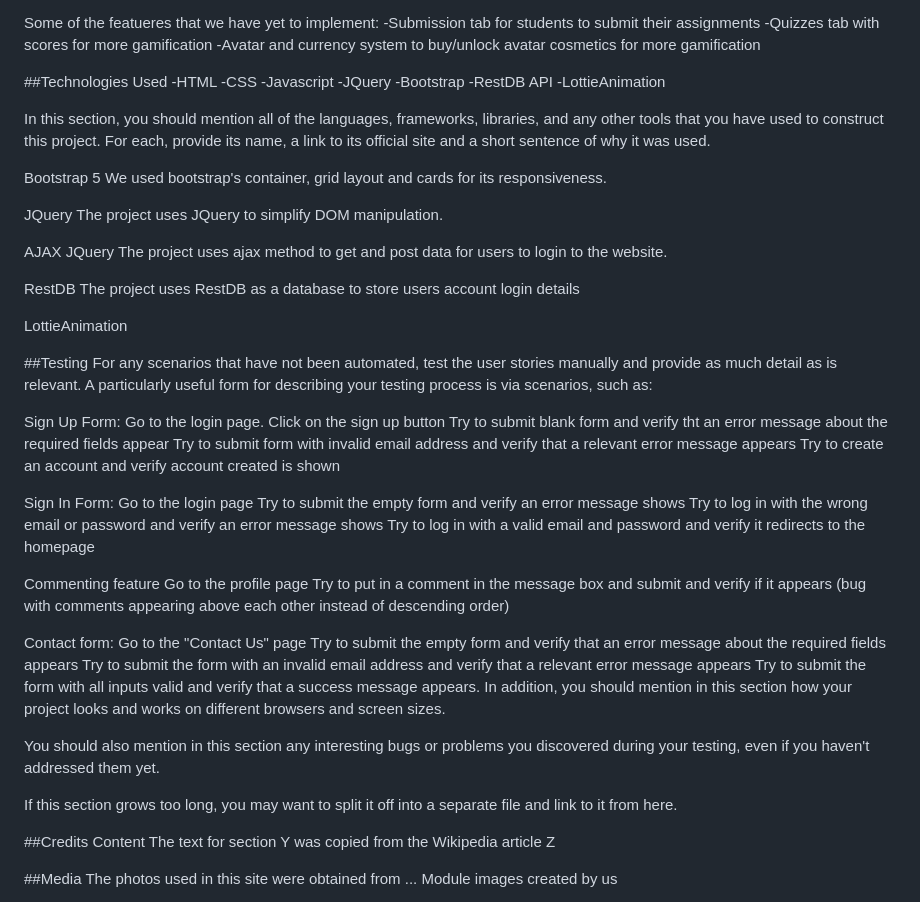
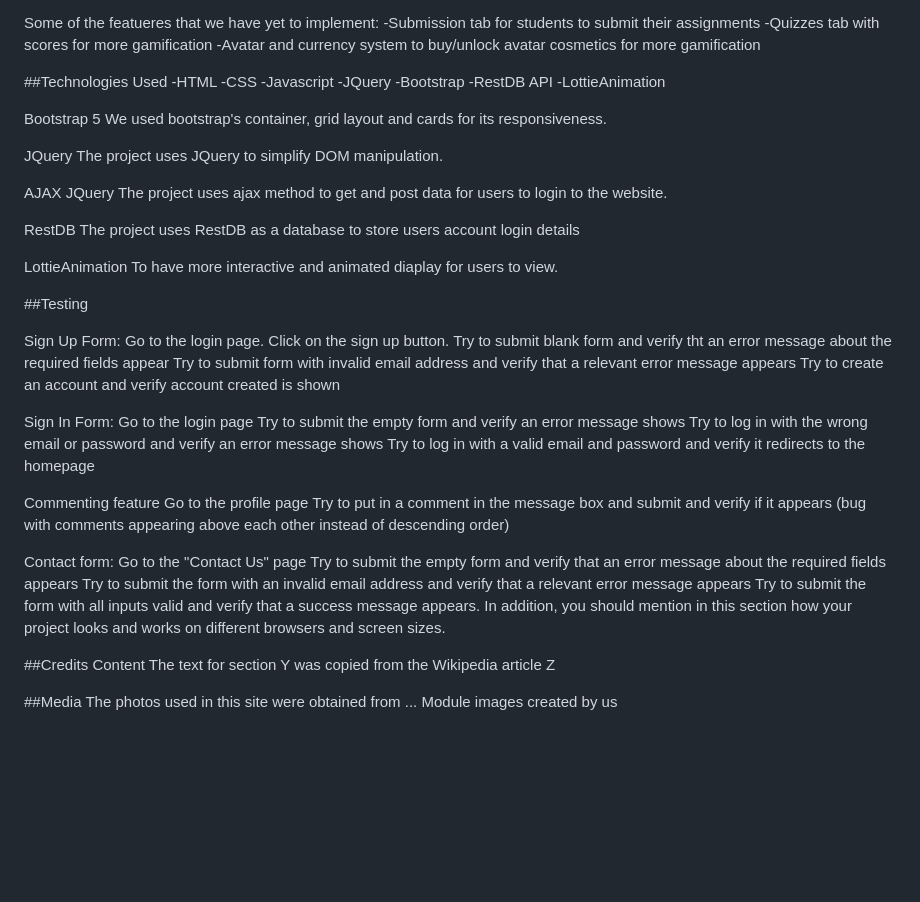
Before and after one commit to curtislow777/nerds, a Markdown page: README.md, the part around one of its changes. Rendered like a GitHub page; blank space fills up the shorter version.

```diff
--- a/README.md
+++ b/README.md
@@ -80,7 +90,6 @@ Some of the featueres that we have yet to implement:
 -RestDB API
 -LottieAnimation
 
-In this section, you should mention all of the languages, frameworks, libraries, and any other tools that you have used to construct this project. For each, provide its name, a link to its official site and a short sentence of why it was used.
 
 Bootstrap 5
 We used bootstrap's container, grid layout and cards for its responsiveness.
@@ -95,13 +104,13 @@ RestDB
 The project uses RestDB as a database to store users account login details
 
 LottieAnimation
+To have more interactive and animated diaplay for users to view.
 
 ##Testing
-For any scenarios that have not been automated, test the user stories manually and provide as much detail as is relevant. A particularly useful form for describing your testing process is via scenarios, such as:
 
 Sign Up Form:
 Go to the login page.
-Click on the sign up button
+Click on the sign up button.
 Try to submit blank form and verify tht an error message about the required fields appear
 Try to submit form with invalid email address and verify that a relevant error message appears
 Try to create an account and verify account created is shown
@@ -124,9 +133,6 @@ Try to submit the form with an invalid email address and verify that a relevant
 Try to submit the form with all inputs valid and verify that a success message appears.
 In addition, you should mention in this section how your project looks and works on different browsers and screen sizes.
 
-You should also mention in this section any interesting bugs or problems you discovered during your testing, even if you haven't addressed them yet.
-
-If this section grows too long, you may want to split it off into a separate file and link to it from here.
 
 ##Credits
 Content
```
Also changed, not shown: other parts of README.md (+23 -13 lines).
